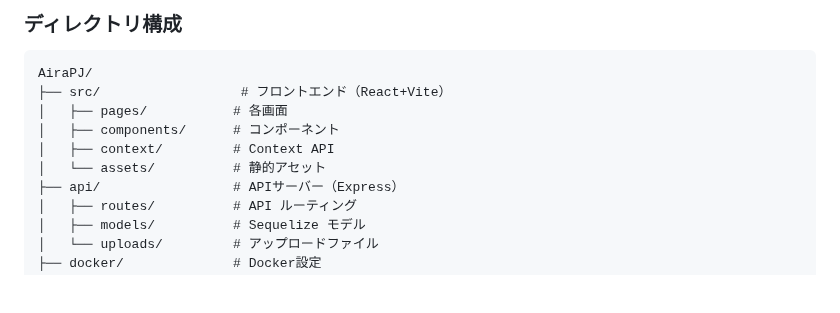
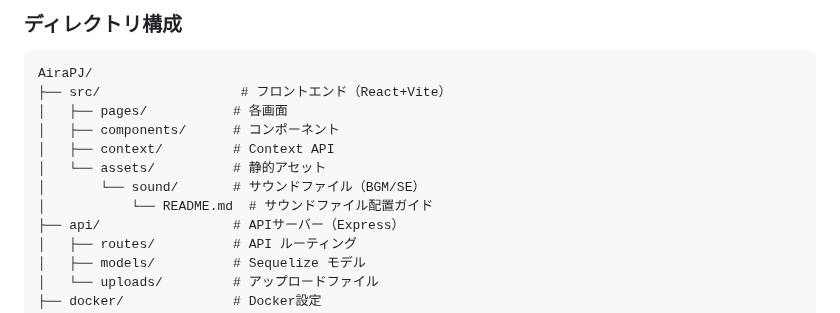
Before and after one commit to mappi-pr/AiraPJ, a Markdown page: README.md, the part around the change. Rendered like a GitHub page; blank space fills up the shorter version.

```diff
--- a/README.md
+++ b/README.md
@@ -94,6 +94,8 @@ AiraPJ/
 │   ├── components/      # コンポーネント
 │   ├── context/         # Context API
 │   └── assets/          # 静的アセット
+│       └── sound/       # サウンドファイル（BGM/SE）
+│           └── README.md  # サウンドファイル配置ガイド
 ├── api/                 # APIサーバー（Express）
 │   ├── routes/          # API ルーティング
 │   ├── models/          # Sequelize モデル
```
Also changed, not shown: doc/DEVELOPMENT.md (+1 -0 lines), 1 other file.
